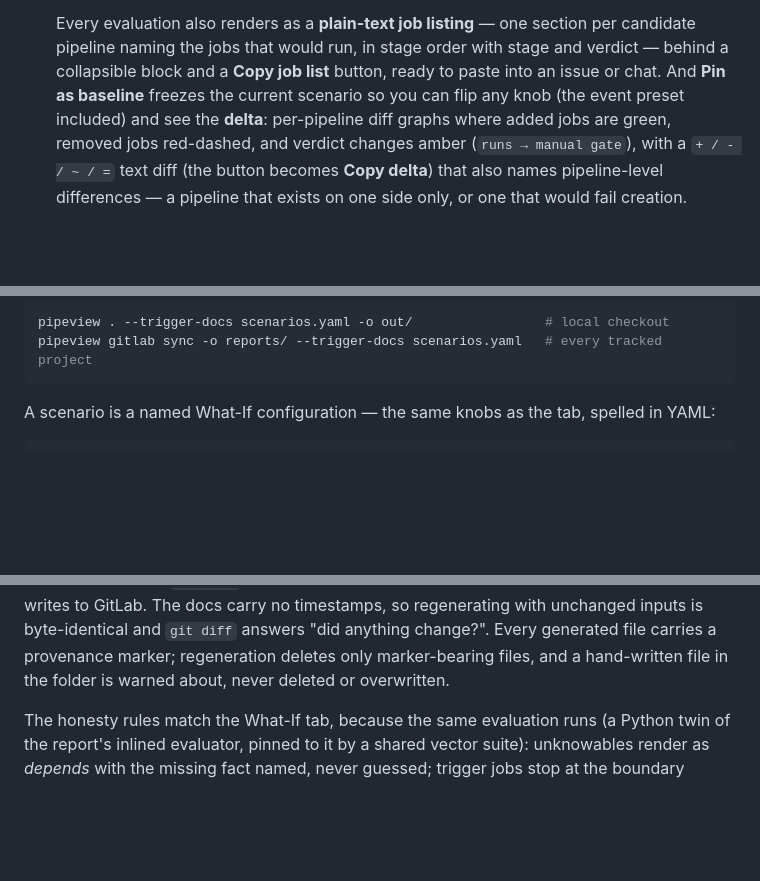
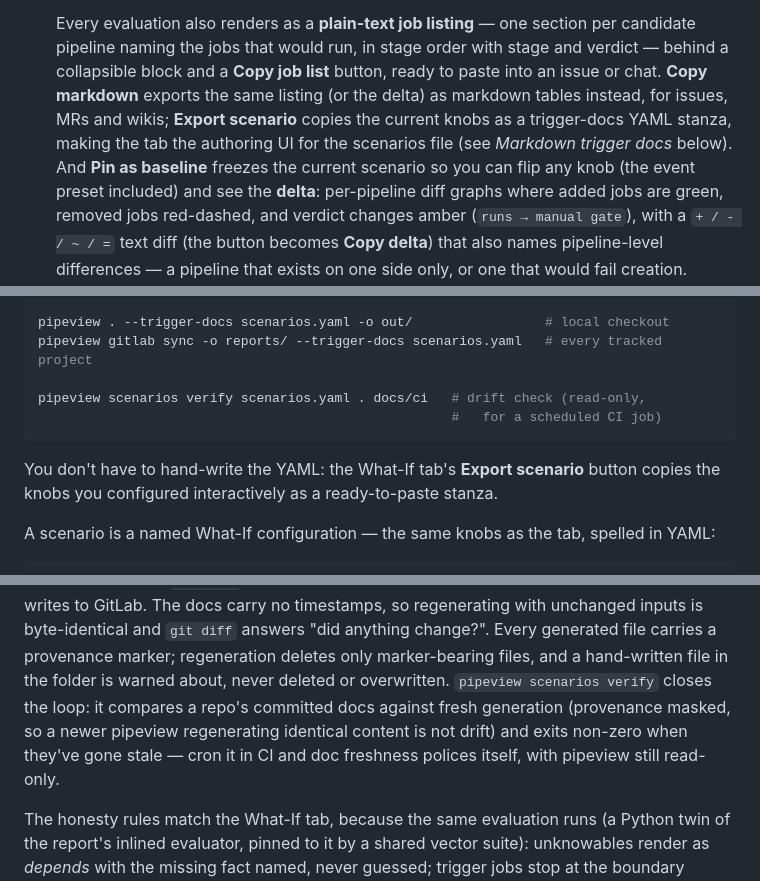
Before and after one commit to FooBarbarian-dev/make-make-diagram, a Markdown page: README.md, 3 parts joined by grey strips. Rendered like a GitHub page; blank space fills up the shorter version.

````diff
--- a/README.md
+++ b/README.md
@@ -141,7 +141,12 @@ The generated report is a single self-contained HTML file with four views
    Every evaluation also renders as a **plain-text job listing** — one
    section per candidate pipeline naming the jobs that would run, in
    stage order with stage and verdict — behind a collapsible block and a
-   **Copy job list** button, ready to paste into an issue or chat. And
+   **Copy job list** button, ready to paste into an issue or chat.
+   **Copy markdown** exports the same listing (or the delta) as markdown
+   tables instead, for issues, MRs and wikis; **Export scenario** copies
+   the current knobs as a trigger-docs YAML stanza, making the tab the
+   authoring UI for the scenarios file (see *Markdown trigger docs*
+   below). And
    **Pin as baseline** freezes the current scenario so you can flip any
    knob (the event preset included) and see the **delta**: per-pipeline
    diff graphs where added jobs are green, removed jobs red-dashed, and
@@ -168,7 +173,14 @@ pipeview scenarios preview scenarios.yaml .   # iterate: docs to stdout
 
 pipeview . --trigger-docs scenarios.yaml -o out/                 # local checkout
 pipeview gitlab sync -o reports/ --trigger-docs scenarios.yaml   # every tracked project
+
+pipeview scenarios verify scenarios.yaml . docs/ci   # drift check (read-only,
+                                                     #   for a scheduled CI job)
 ```
+
+You don't have to hand-write the YAML: the What-If tab's **Export
+scenario** button copies the knobs you configured interactively as a
+ready-to-paste stanza.
 
 A scenario is a named What-If configuration — the same knobs as the tab,
 spelled in YAML:
@@ -196,7 +208,12 @@ writes to GitLab. The docs carry no timestamps, so regenerating with
 unchanged inputs is byte-identical and `git diff` answers "did anything
 change?". Every generated file carries a provenance marker; regeneration
 deletes only marker-bearing files, and a hand-written file in the folder
-is warned about, never deleted or overwritten.
+is warned about, never deleted or overwritten. `pipeview scenarios
+verify` closes the loop: it compares a repo's committed docs against
+fresh generation (provenance masked, so a newer pipeview regenerating
+identical content is not drift) and exits non-zero when they've gone
+stale — cron it in CI and doc freshness polices itself, with pipeview
+still read-only.
 
 The honesty rules match the What-If tab, because the same evaluation runs
 (a Python twin of the report's inlined evaluator, pinned to it by a
````
Also changed, not shown: other parts of README.md (+1 -1 lines), CHANGELOG.md (+12 -0 lines), 1 other file.
